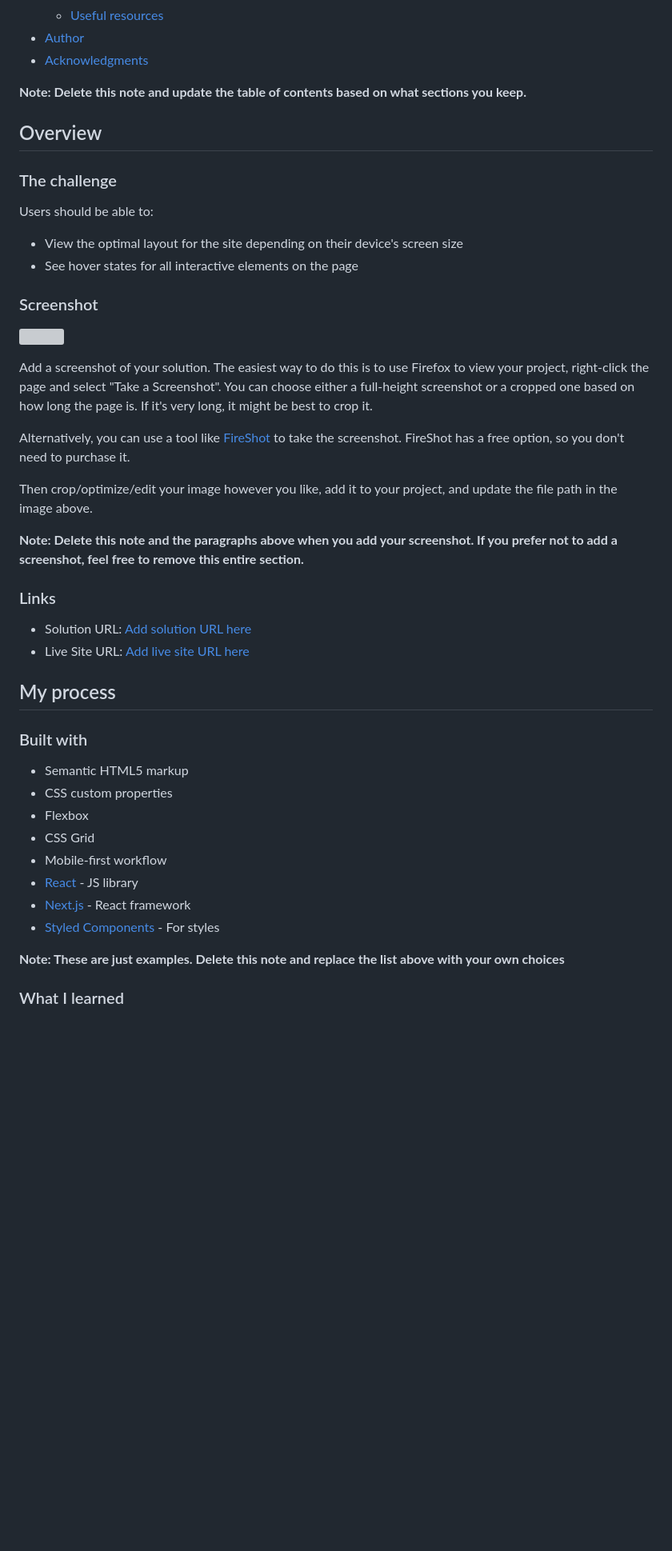
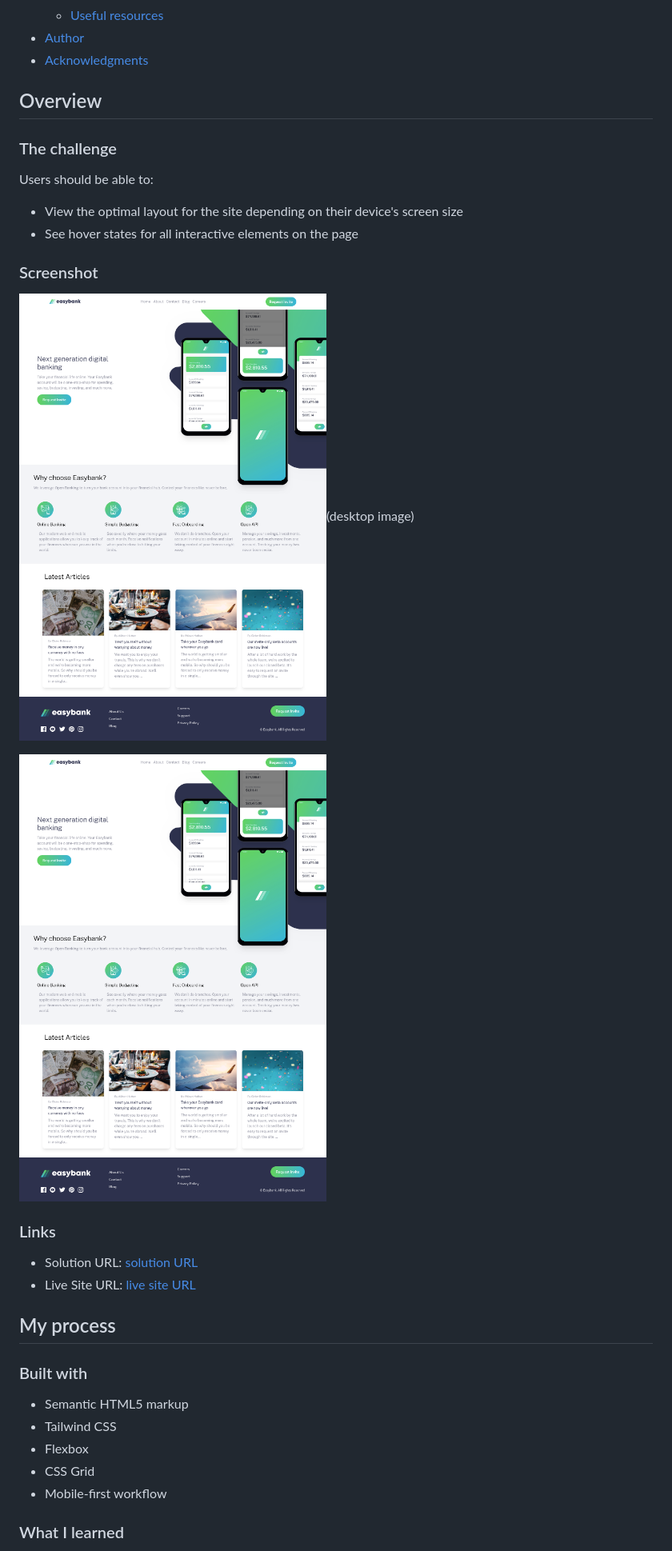
Before and after one commit to sinclare210/easybank_project, a Markdown page: README-template.md, the part around the change printed below. Shown: that part at 80% size. GitHub-like rendering; pictures changed too: screencapture-easybank-project-xl2c-vercel-app-2024-08-21-19_22_00.png (added); blank space fills up the shorter version; grey boxes are pictures that could not be loaded.

Commit message:
proper readme

```diff
--- a/README-template.md
+++ b/README-template.md
@@ -16,7 +16,7 @@ This is a solution to the [Easybank landing page challenge on Frontend Mentor](h
 - [Author](#author)
 - [Acknowledgments](#acknowledgments)
 
-**Note: Delete this note and update the table of contents based on what sections you keep.**
+
 
 ## Overview
 
@@ -29,35 +29,27 @@ Users should be able to:
 
 ### Screenshot
 
-![](./screenshot.jpg)
+![](./screencapture-easybank-project-xl2c-vercel-app-2024-08-21-19_22_00.png)(desktop image)
 
-Add a screenshot of your solution. The easiest way to do this is to use Firefox to view your project, right-click the page and select "Take a Screenshot". You can choose either a full-height screenshot or a cropped one based on how long the page is. If it's very long, it might be best to crop it.
+![](./screencapture-easybank-project-xl2c-vercel-app-2024-08-21-19_22_00.png)
 
-Alternatively, you can use a tool like [FireShot](https://getfireshot.com/) to take the screenshot. FireShot has a free option, so you don't need to purchase it.
-
-Then crop/optimize/edit your image however you like, add it to your project, and update the file path in the image above.
-
-**Note: Delete this note and the paragraphs above when you add your screenshot. If you prefer not to add a screenshot, feel free to remove this entire section.**
 
 ### Links
 
-- Solution URL: [Add solution URL here](https://your-solution-url.com)
-- Live Site URL: [Add live site URL here](https://your-live-site-url.com)
+- Solution URL: [solution URL](https://github.com/sinclare210/easybank_project)
+- Live Site URL: [live site URL](https://easybank-project-xl2c.vercel.app/)
 
 ## My process
 
 ### Built with
 
 - Semantic HTML5 markup
-- CSS custom properties
+- Tailwind CSS
 - Flexbox
 - CSS Grid
 - Mobile-first workflow
-- [React](https://reactjs.org/) - JS library
-- [Next.js](https://nextjs.org/) - React framework
-- [Styled Components](https://styled-components.com/) - For styles
 
-**Note: These are just examples. Delete this note and replace the list above with your own choices**
+
 
 ### What I learned
 
```
Also changed, not shown: other parts of README-template.md (+6 -34 lines).
